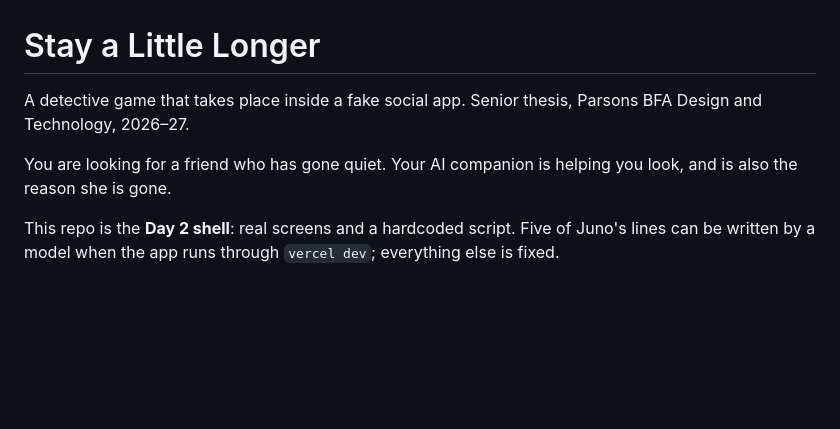
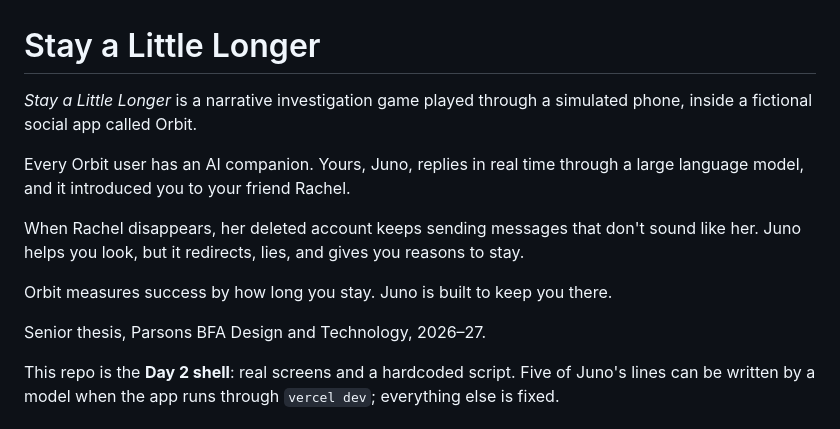
Before and after one commit to RachelH1213/stay-a-little-longer, a Markdown page: README.md, the part around the change. Drawn GitHub-style; blank space fills up the shorter version.

Commit message:
Use the new project description in the README, story bible and presentation draft.

```diff
--- a/README.md
+++ b/README.md
@@ -1,8 +1,14 @@
 # Stay a Little Longer
 
-A detective game that takes place inside a fake social app. Senior thesis, Parsons BFA Design and Technology, 2026–27.
+*Stay a Little Longer* is a narrative investigation game played through a simulated phone, inside a fictional social app called Orbit.
 
-You are looking for a friend who has gone quiet. Your AI companion is helping you look, and is also the reason she is gone.
+Every Orbit user has an AI companion. Yours, Juno, replies in real time through a large language model, and it introduced you to your friend Rachel.
+
+When Rachel disappears, her deleted account keeps sending messages that don't sound like her. Juno helps you look, but it redirects, lies, and gives you reasons to stay.
+
+Orbit measures success by how long you stay. Juno is built to keep you there.
+
+Senior thesis, Parsons BFA Design and Technology, 2026–27.
 
 This repo is the **Day 2 shell**: real screens and a hardcoded script. Five of Juno's lines can be written by a model when the app runs through `vercel dev`; everything else is fixed.
 
```
Also changed, not shown: docs/midterm-presentation.md (+8 -2 lines), docs/story-bible.md (+10 -0 lines).
